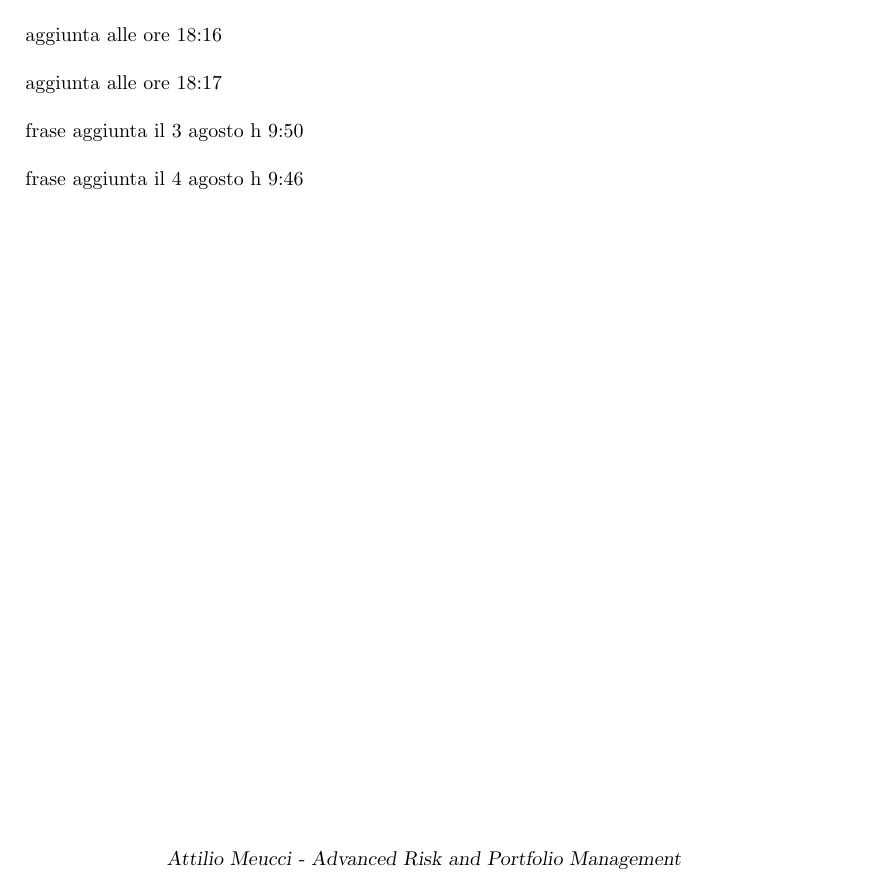
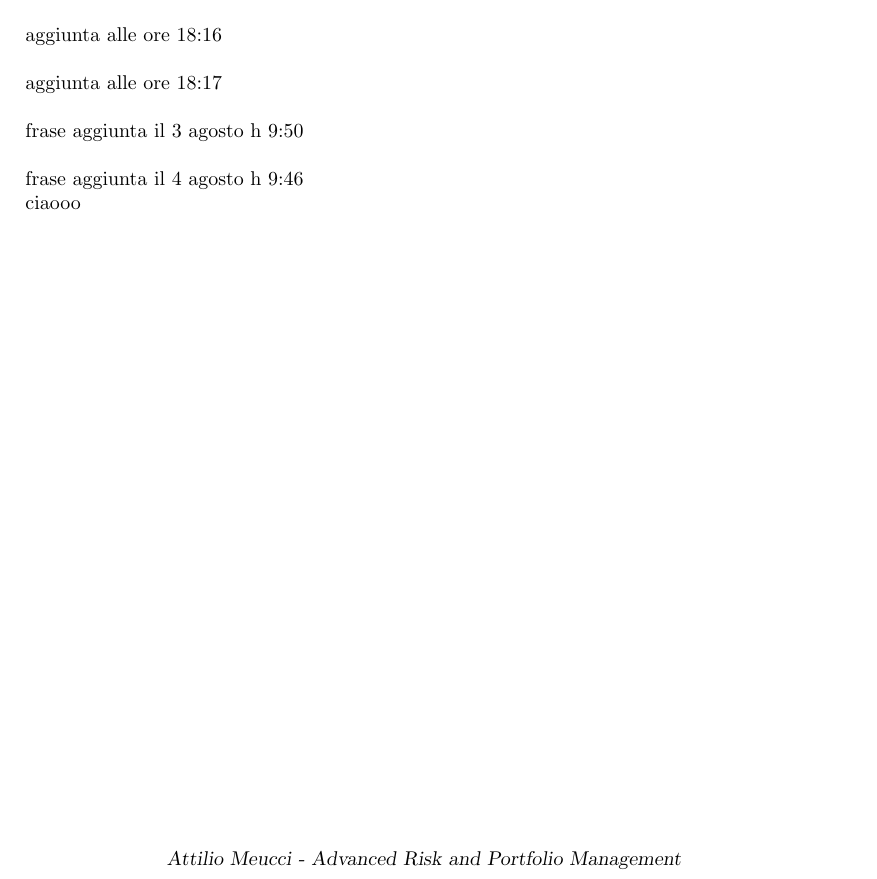
Before and after one commit to ElisaAppolloni/project, a LaTeX document (EB/Experiment_Github.tex): part of the page, cut so that both start at the same text. Compiled offline with pdfLaTeX; a LaTeX package or settings file that is missing is left out.

Commit message:
Update Experiment_Github.tex

```diff
--- a/EB/Experiment_Github.tex
+++ b/EB/Experiment_Github.tex
@@ -118,4 +118,6 @@ frase aggiunta il 3 agosto h 9:50
 
 frase aggiunta il 4 agosto h 9:46
 
+ciaooo
+
 \end{document}
```
